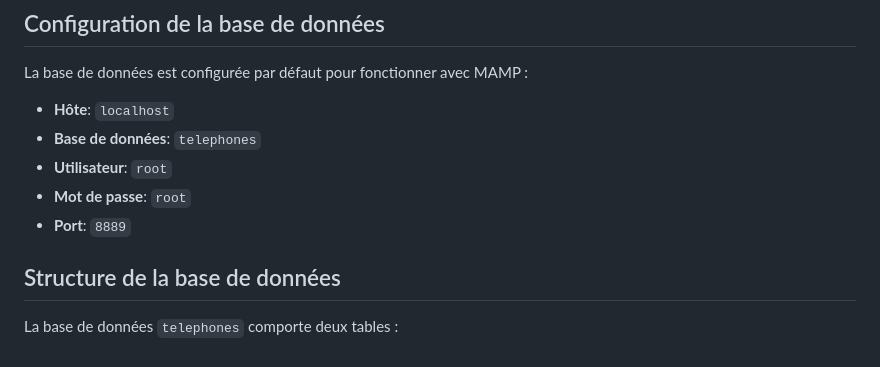
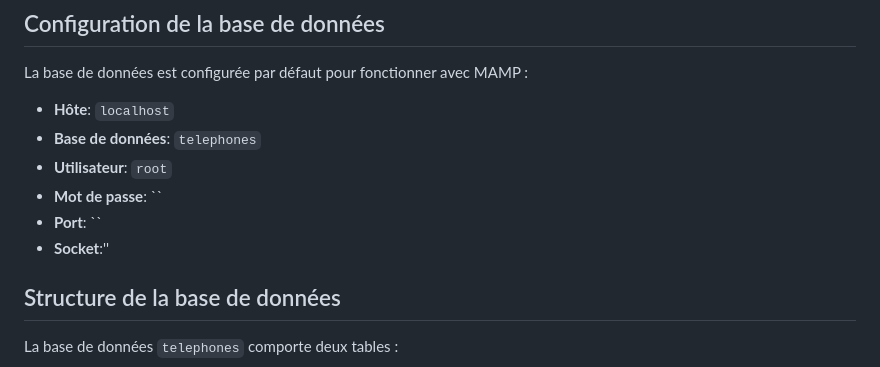
Before and after one commit to Rigel16/tel, a Markdown page: README.md, the part around the change. Drawn GitHub-style.

```diff
--- a/README.md
+++ b/README.md
@@ -29,8 +29,9 @@ La base de données est configurée par défaut pour fonctionner avec MAMP :
 - **Hôte**: `localhost`
 - **Base de données**: `telephones`
 - **Utilisateur**: `root`
-- **Mot de passe**: `root`
-- **Port**: `8889`
+- **Mot de passe**: ``
+- **Port**: ``
+- **Socket**:''
 
 ## Structure de la base de données
 
```
